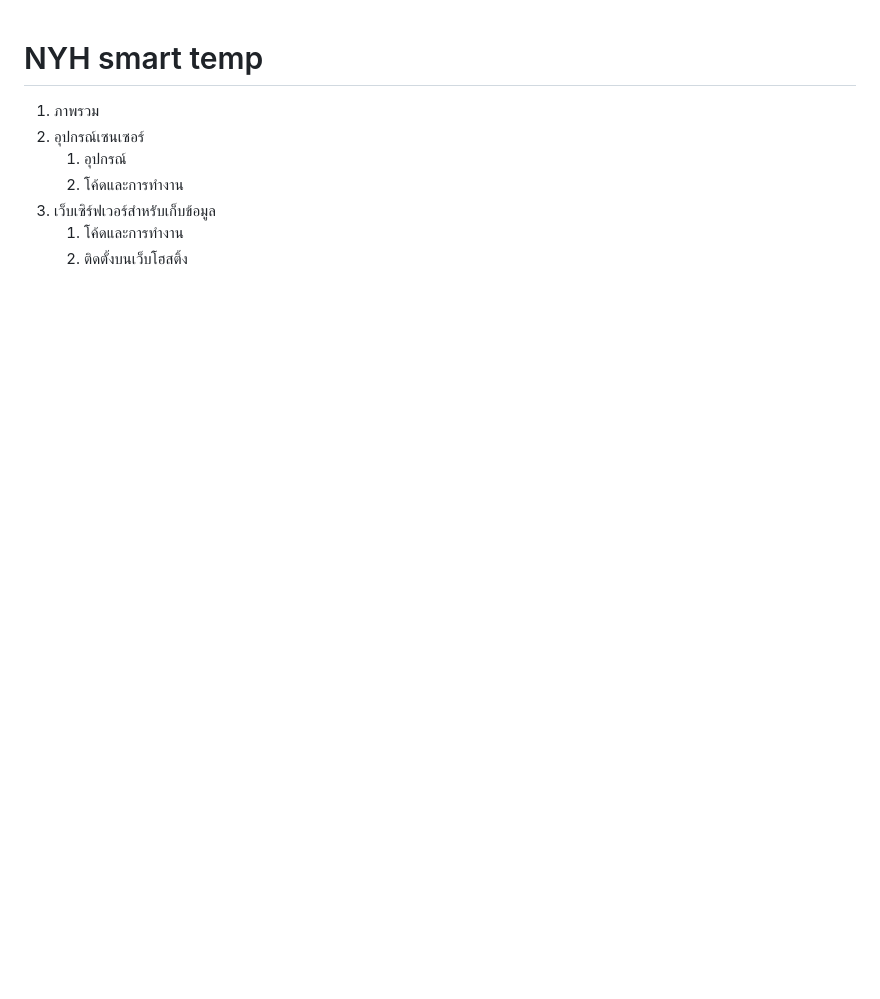
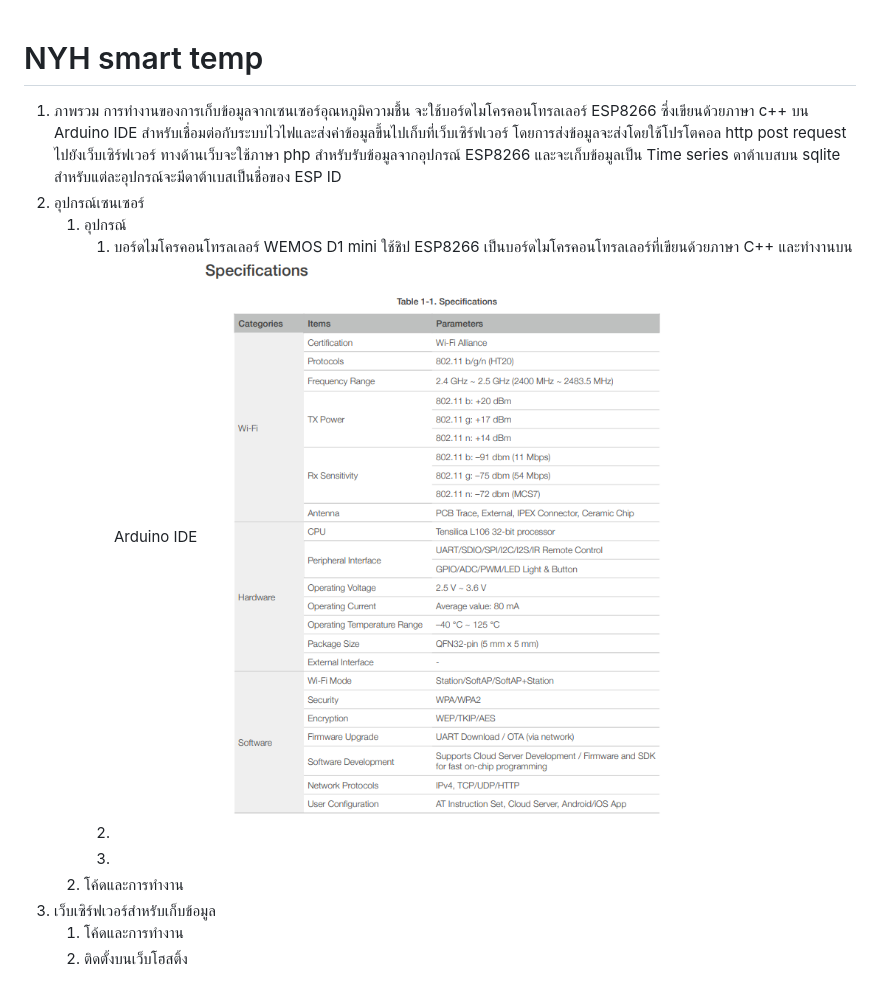
Before and after one commit to canusorn/nyhsmarttemp, a Markdown page: README.md, the part around the change. Drawn GitHub-style; pictures changed too: docs/Screenshot 2023-06-13 125533.png (added); blank space fills up the shorter version.

Commit message:
img

```diff
--- a/README.md
+++ b/README.md
@@ -1,7 +1,13 @@
 # NYH smart temp
  1. ภาพรวม
+การทำงานของการเก็บข้อมูลจากเซนเซอร์อุณหภูมิความชื้น จะใช้บอร์ดไมโครคอนโทรลเลอร์ ESP8266 ซึ่งเขียนด้วยภาษา c++ บน Arduino IDE สำหรับเชื่อมต่อกับระบบไวไฟและส่งค่าข้อมูลขึ้นไปเก็บที่เว็บเซิร์ฟเวอร์ โดยการส่งข้อมูลจะส่งโดยใช้โปรโตคอล http post request ไปยังเว็บเซิร์ฟเวอร์ ทางด้านเว็บจะใช้ภาษา php สำหรับรับข้อมูลจากอุปกรณ์ ESP8266 และจะเก็บข้อมูลเป็น Time series ดาต้าเบสบน sqlite สำหรับแต่ละอุปกรณ์จะมีดาต้าเบสเป็นชื่อของ ESP ID
  2. อุปกรณ์เซนเซอร์
 	 1. อุปกรณ์
+		 1. บอร์ดไมโครคอนโทรลเลอร์ WEMOS D1 mini ใช้ชิป ESP8266
+เป็นบอร์ดไมโครคอนโทรลเลอร์ที่เขียนด้วยภาษา C++ และทำงานบน Arduino IDE
+![stack Overflow](docs/Screenshot%202023-06-13%20125533.png)
+		 2.
+		 3.
 	 2. โค้ดและการทำงาน
  3. เว็บเซิร์ฟเวอร์สำหรับเก็บข้อมูล
 	 1. โค้ดและการทำงาน
```
